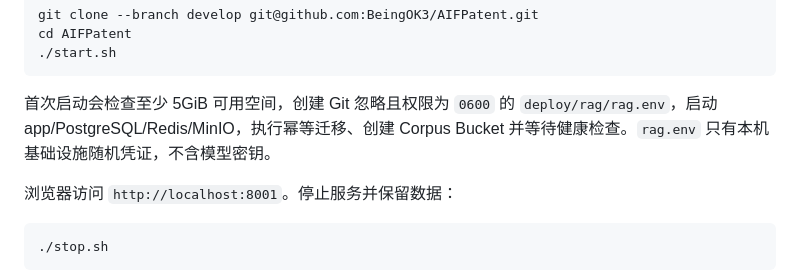
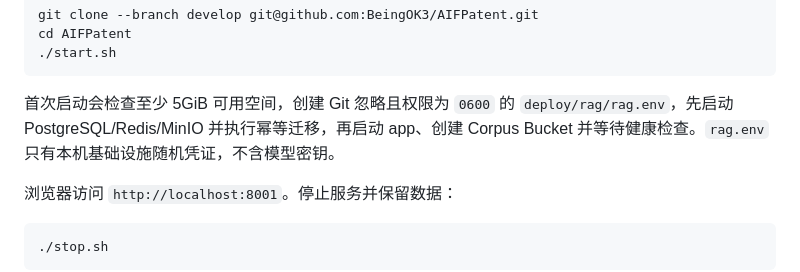
Before and after one commit to BeingOK3/AIFPatent, a Markdown page: README.md, the part around the change. Rendered like a GitHub page.

````diff
--- a/README.md
+++ b/README.md
@@ -36,7 +36,7 @@ cd AIFPatent
 ./start.sh
 ```
 
-首次启动会检查至少 5GiB 可用空间，创建 Git 忽略且权限为 `0600` 的 `deploy/rag/rag.env`，启动 app/PostgreSQL/Redis/MinIO，执行幂等迁移、创建 Corpus Bucket 并等待健康检查。`rag.env` 只有本机基础设施随机凭证，不含模型密钥。
+首次启动会检查至少 5GiB 可用空间，创建 Git 忽略且权限为 `0600` 的 `deploy/rag/rag.env`，先启动 PostgreSQL/Redis/MinIO 并执行幂等迁移，再启动 app、创建 Corpus Bucket 并等待健康检查。`rag.env` 只有本机基础设施随机凭证，不含模型密钥。
 
 浏览器访问 `http://localhost:8001`。停止服务并保留数据：
 
````
Also changed, not shown: development/followup-rag/development-log.md (+8 -0 lines).
